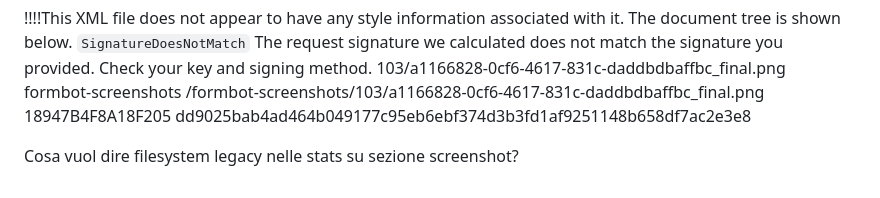
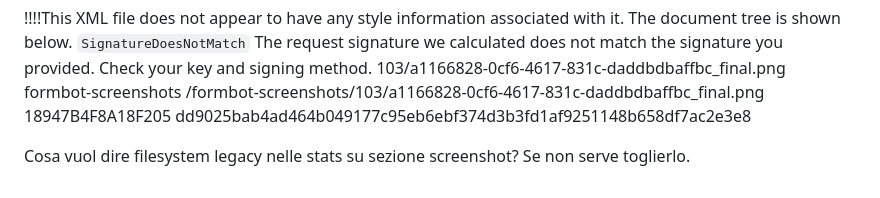
Before and after one commit to Matt3010/formbot, a Markdown page: todo/general.md, the part around the change. Rendered like a GitHub page.

Commit message:
Clarify the meaning of 'filesystem legacy' in screenshot stats and suggest removal if unnecessary

```diff
--- a/todo/general.md
+++ b/todo/general.md
@@ -113,4 +113,4 @@ l' highlight del campo è traslato rispetto l' elemento.
 <HostId>dd9025bab4ad464b049177c95eb6ebf374d3b3fd1af9251148b658df7ac2e3e8</HostId>
 </Error>
 
-Cosa vuol dire filesystem legacy nelle stats su sezione screenshot?
+Cosa vuol dire filesystem legacy nelle stats su sezione screenshot? Se non serve toglierlo.
```
